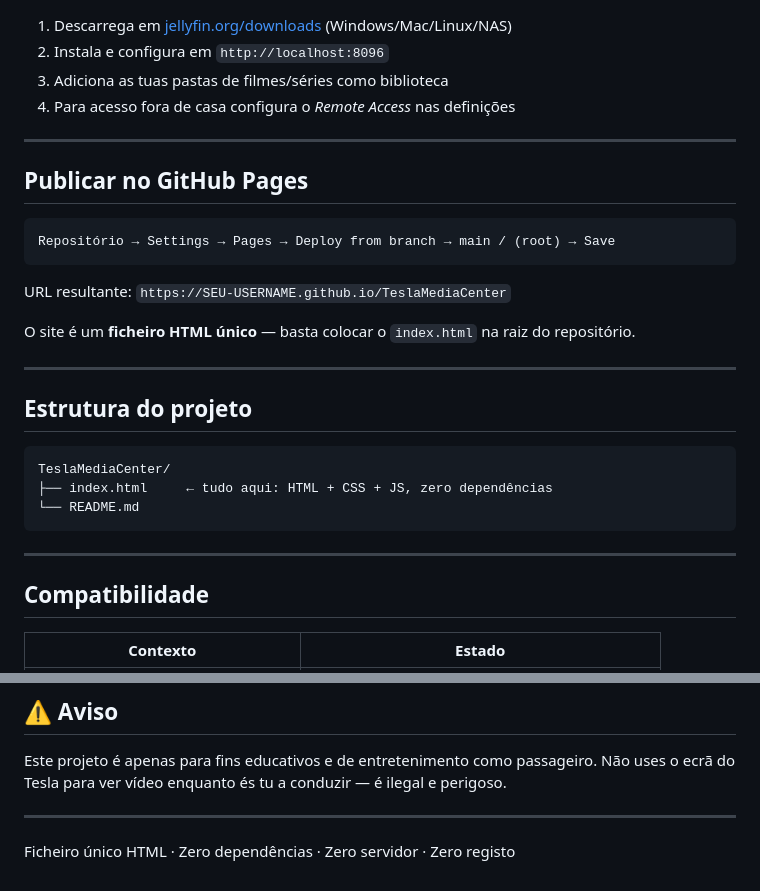
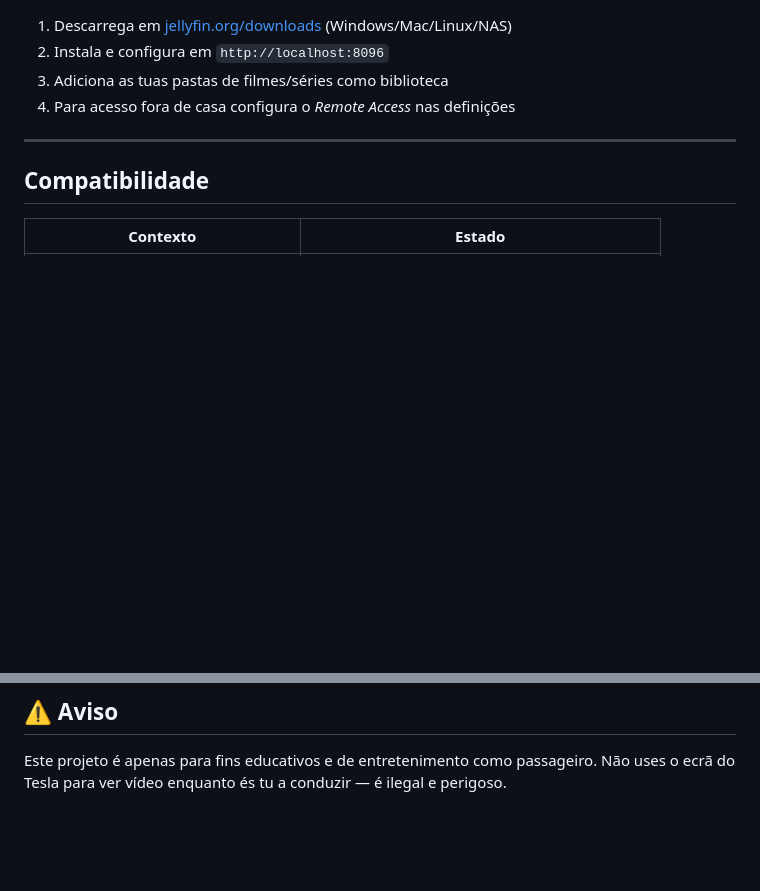
Before and after one commit to DavidFFerreira/TeslaMediaCenter, a Markdown page: README.md, 2 parts joined by grey strips. GitHub-like rendering; blank space fills up the shorter version.

````diff
--- a/README.md
+++ b/README.md
@@ -267,28 +267,6 @@ Direct stream sem transcodificação — desde que o formato seja compatível co
 
 ---
 
-## Publicar no GitHub Pages
-
-```
-Repositório → Settings → Pages → Deploy from branch → main / (root) → Save
-```
-
-URL resultante: `https://SEU-USERNAME.github.io/TeslaMediaCenter`
-
-O site é um **ficheiro HTML único** — basta colocar o `index.html` na raiz do repositório.
-
----
-
-## Estrutura do projeto
-
-```
-TeslaMediaCenter/
-├── index.html     ← tudo aqui: HTML + CSS + JS, zero dependências
-└── README.md
-```
-
----
-
 ## Compatibilidade
 
 | Contexto | Estado |
@@ -303,7 +281,3 @@ TeslaMediaCenter/
 ## ⚠️ Aviso
 
 Este projeto é apenas para fins educativos e de entretenimento como passageiro. Não uses o ecrã do Tesla para ver vídeo enquanto és tu a conduzir — é ilegal e perigoso.
-
----
-
-Ficheiro único HTML · Zero dependências · Zero servidor · Zero registo
````
